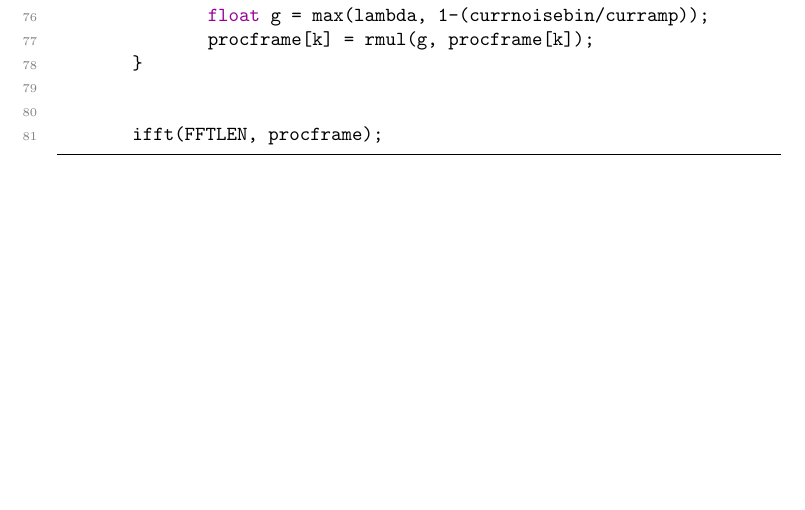
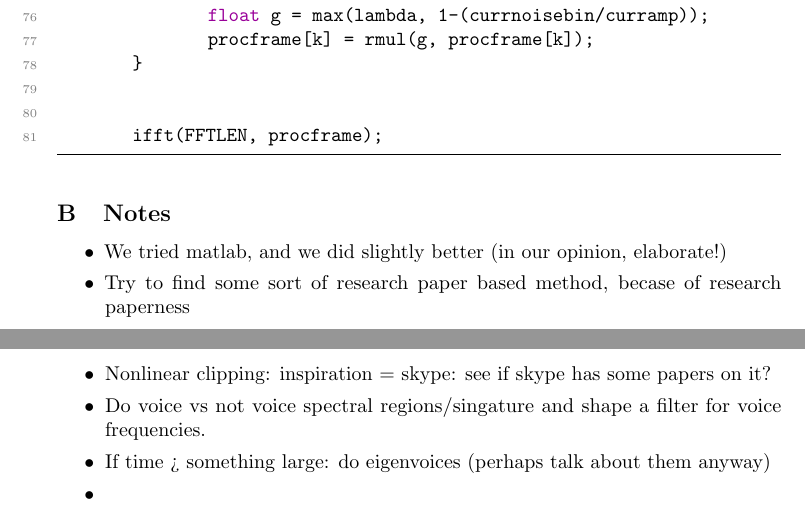
Before and after one commit to madcowswe/RTDSP_Project, a LaTeX document (report/RtdspProject.tex): part of page 6 of 6 before the commit and two parts of pages 6 and 7 of 7 after it, the two joined at a grey line, cut so that both start at the same text, the shorter picture padded with empty space. Compiled offline with pdfLaTeX.

Commit message:
some minor layout changes. Added a notes TODO section

```diff
--- a/report/RtdspProject.tex
+++ b/report/RtdspProject.tex
@@ -9,6 +9,7 @@
 \usepackage[utf8]{inputenc} % set input encoding (not needed with XeLaTeX)
 \usepackage{float}
 \usepackage{mathtools}
+\usepackage{microtype}
 
 %%% Examples of Article customizations
 % These packages are optional, depending whether you want the features they provide.
@@ -266,6 +265,17 @@ fft(FFTLEN, procframe);
     \end{lstlisting}
   \end{center}
 
+\subsection{Notes} % (fold)
+\label{sec:notes}
+\begin{itemize}
+	\item We tried matlab, and we did slightly better (in our opinion, elaborate!)
+	\item Try to find some sort of research paper based method, becase of research paperness
+	\item Nonlinear clipping: inspiration = skype: see if skype has some papers on it?
+	\item Do voice vs not voice spectral regions/singature and shape a filter for voice frequencies.
+	\item If time > something large: do eigenvoices (perhaps talk about them anyway)
+	\item
 
+\end{itemize}
+% section notes (end)
 
 \end{document}
```
Also changed, not shown: report/RtdspProject.tex (18 more changed lines).
